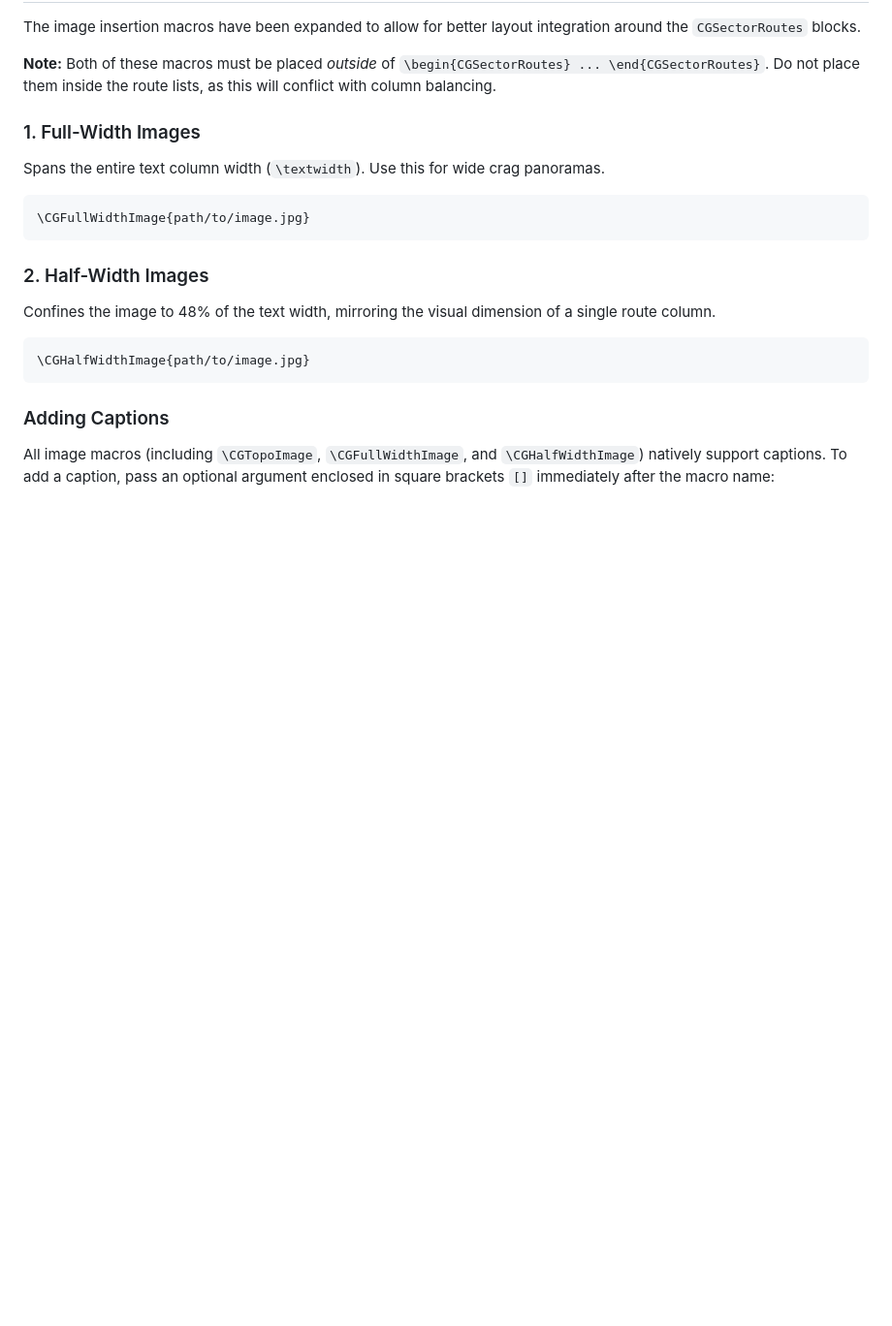
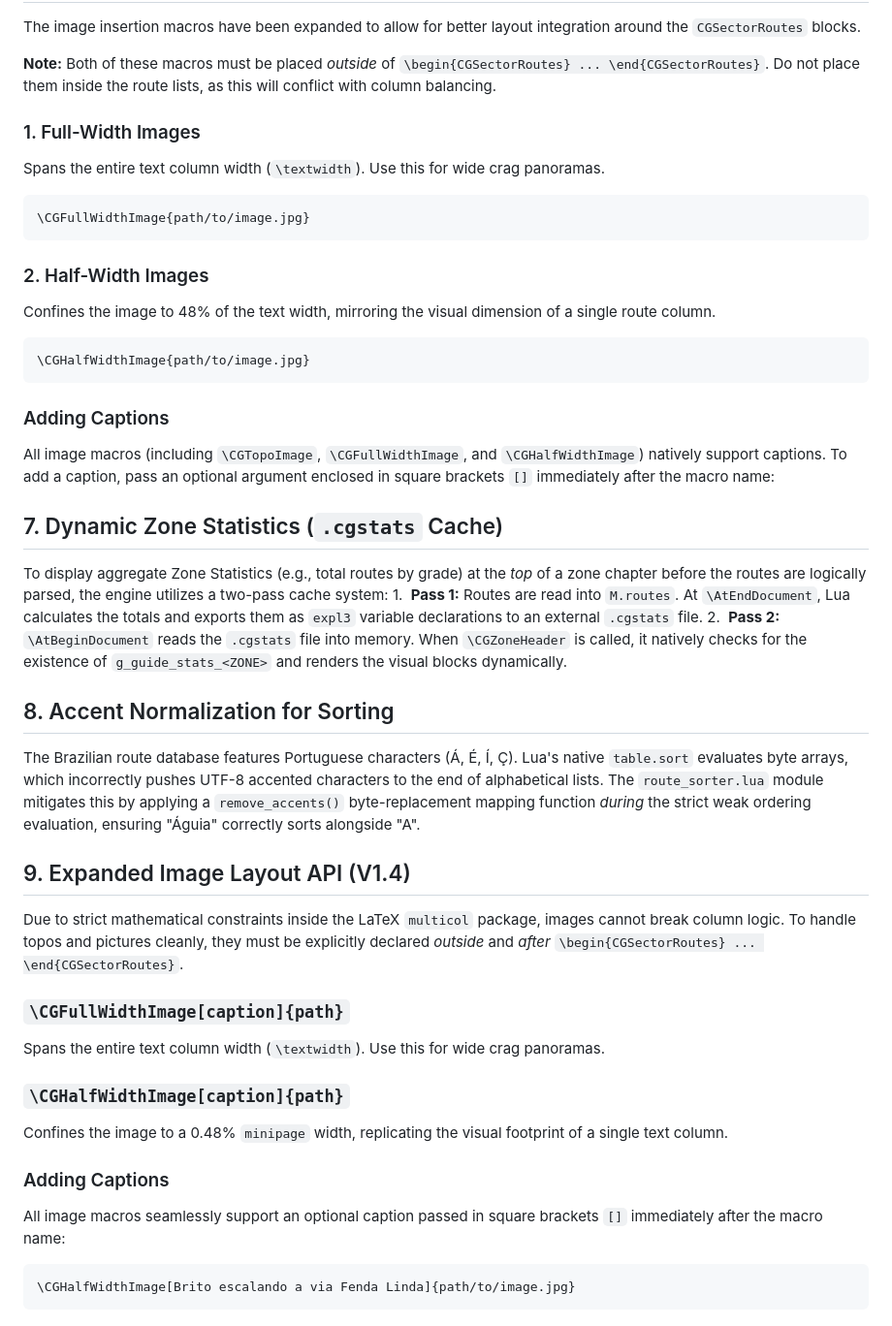
Before and after one commit to lufreitas0000/climbing-guide, a Markdown page: doc/doc.md, the part around the change. Shown at 97% size. Rendered like a GitHub page; blank space fills up the shorter version.

````diff
--- a/doc/doc.md
+++ b/doc/doc.md
@@ -76,3 +76,26 @@ Confines the image to 48% of the text width, mirroring the visual dimension of a
 
 ### Adding Captions
 All image macros (including `\CGTopoImage`, `\CGFullWidthImage`, and `\CGHalfWidthImage`) natively support captions. To add a caption, pass an optional argument enclosed in square brackets `[]` immediately after the macro name:
+
+## 7. Dynamic Zone Statistics (`.cgstats` Cache)
+To display aggregate Zone Statistics (e.g., total routes by grade) at the *top* of a zone chapter before the routes are logically parsed, the engine utilizes a two-pass cache system:
+1.  **Pass 1:** Routes are read into `M.routes`. At `\AtEndDocument`, Lua calculates the totals and exports them as `expl3` variable declarations to an external `.cgstats` file.
+2.  **Pass 2:** `\AtBeginDocument` reads the `.cgstats` file into memory. When `\CGZoneHeader` is called, it natively checks for the existence of `g_guide_stats_<ZONE>` and renders the visual blocks dynamically.
+
+## 8. Accent Normalization for Sorting
+The Brazilian route database features Portuguese characters (Á, É, Í, Ç). Lua's native `table.sort` evaluates byte arrays, which incorrectly pushes UTF-8 accented characters to the end of alphabetical lists. The `route_sorter.lua` module mitigates this by applying a `remove_accents()` byte-replacement mapping function *during* the strict weak ordering evaluation, ensuring "Águia" correctly sorts alongside "A".
+
+## 9. Expanded Image Layout API (V1.4)
+Due to strict mathematical constraints inside the LaTeX `multicol` package, images cannot break column logic. To handle topos and pictures cleanly, they must be explicitly declared *outside* and *after* `\begin{CGSectorRoutes} ... \end{CGSectorRoutes}`.
+
+### `\CGFullWidthImage[caption]{path}`
+Spans the entire text column width (`\textwidth`). Use this for wide crag panoramas.
+
+### `\CGHalfWidthImage[caption]{path}`
+Confines the image to a 0.48% `minipage` width, replicating the visual footprint of a single text column.
+
+### Adding Captions
+All image macros seamlessly support an optional caption passed in square brackets `[]` immediately after the macro name:
+```tex
+\CGHalfWidthImage[Brito escalando a via Fenda Linda]{path/to/image.jpg}
+```
````
